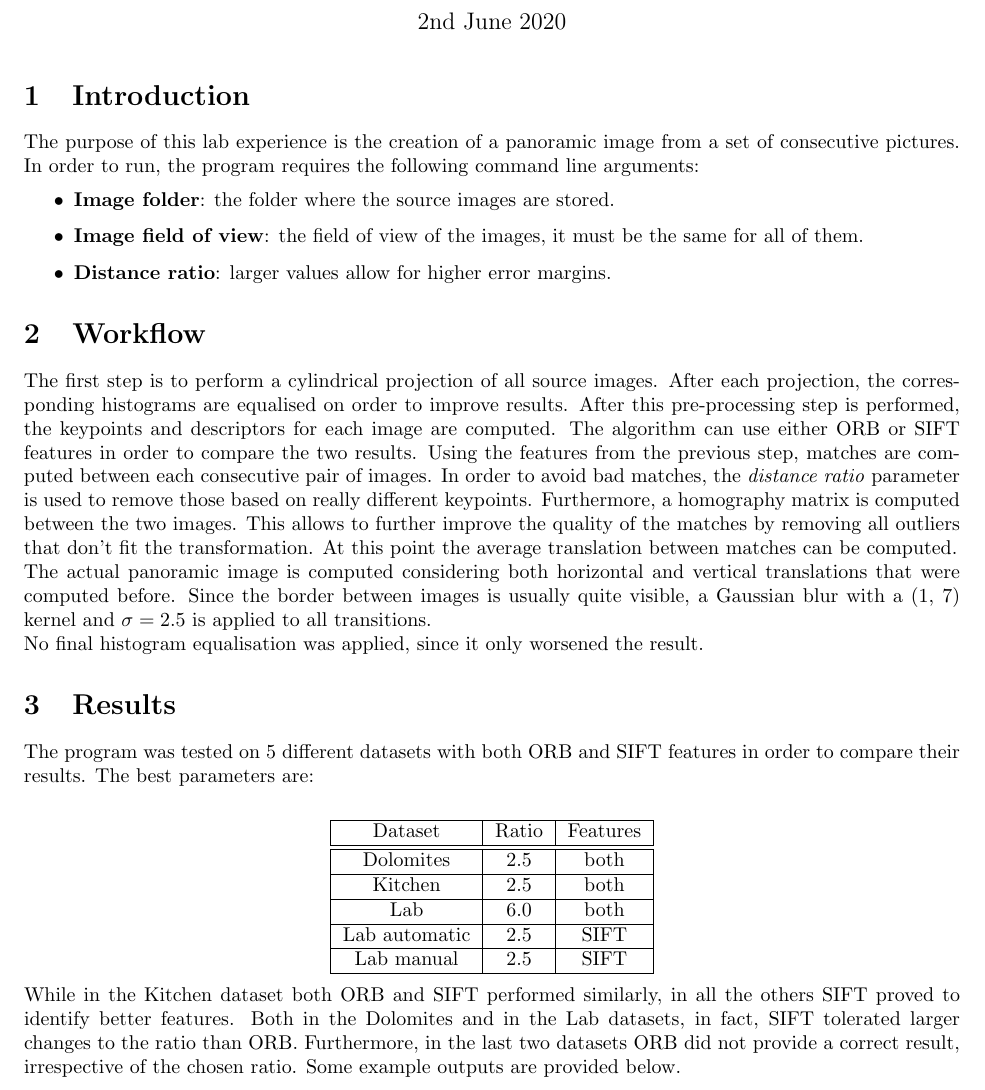
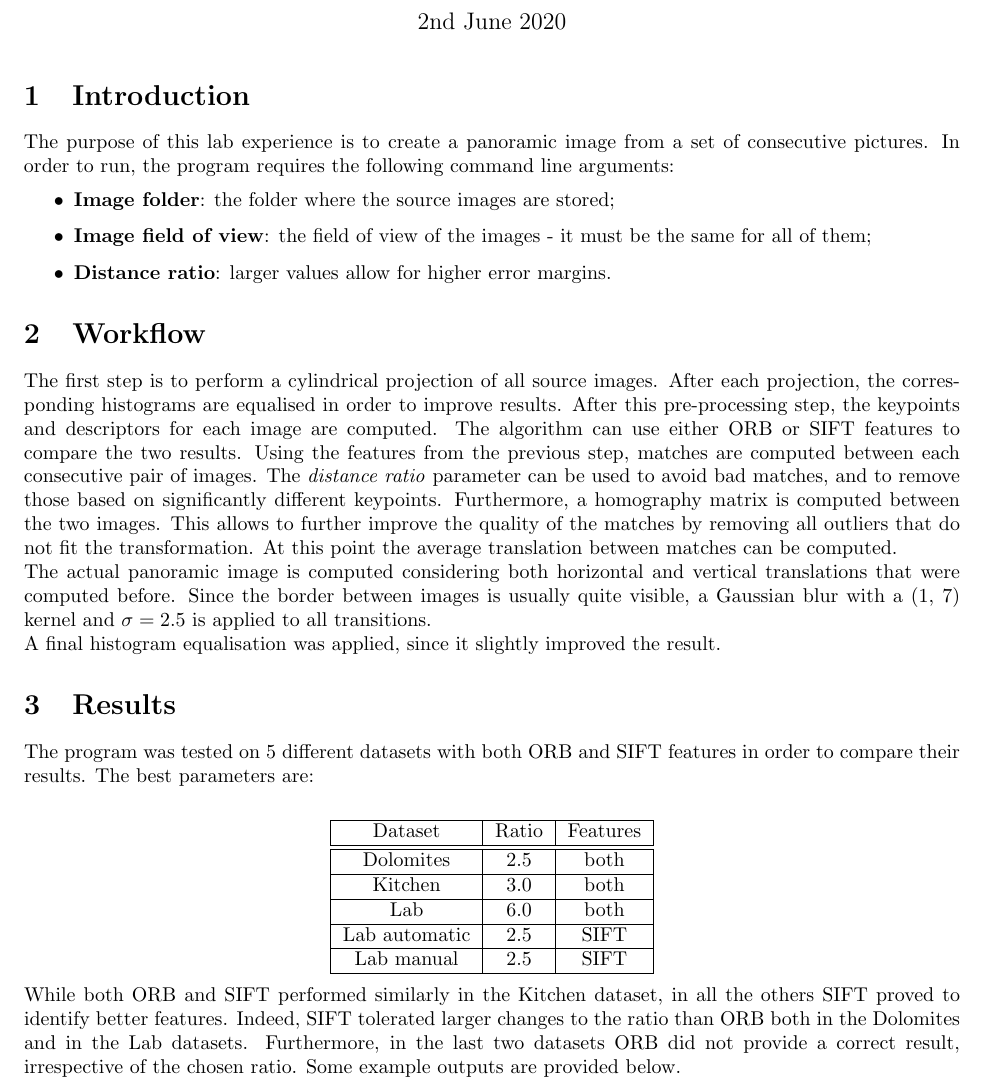
Before and after one commit to DavidePistilli173/Computer-Vision, a LaTeX document (Lab5/report/Lab5Report.tex): part of page 1 of 2, cut so that both start at the same text. Compiled offline with pdfLaTeX.

Commit message:
Correct report

```diff
--- a/Lab5/report/Lab5Report.tex
+++ b/Lab5/report/Lab5Report.tex
@@ -53,24 +53,24 @@
 \maketitle % Insert the title, author and date
 
 \section{Introduction}
-The purpose of this lab experience is the creation of a panoramic image from a set of consecutive pictures.
+The purpose of this lab experience is to create a panoramic image from a set of consecutive pictures.
 In order to run, the program requires the following command line arguments:
 \begin{itemize}
-\item \textbf{Image folder}: the folder where the source images are stored.
-\item \textbf{Image field of view}: the field of view of the images, it must be the same for all of them.
+\item \textbf{Image folder}: the folder where the source images are stored;
+\item \textbf{Image field of view}: the field of view of the images - it must be the same for all of them;
 \item \textbf{Distance ratio}: larger values allow for higher error margins.
 \end{itemize}
 
 \section{Workflow}
-The first step is to perform a cylindrical projection of all source images. After each projection, the corresponding histograms are equalised on order to improve results.
-After this pre-processing step is performed, the keypoints and descriptors for each image are computed. The algorithm can use either ORB or SIFT features in order to compare the two results.
-Using the features from the previous step, matches are computed between each consecutive pair of images. In order to avoid bad matches, the \textit{distance ratio} parameter is used to remove those based on really different keypoints.
-Furthermore, a homography matrix is computed between the two images. This allows to further improve the quality of the matches by removing all outliers that don't fit the transformation.
+The first step is to perform a cylindrical projection of all source images. After each projection, the corresponding histograms are equalised in order to improve results.
+After this pre-processing step, the keypoints and descriptors for each image are computed. The algorithm can use either ORB or SIFT features to compare the two results.
+Using the features from the previous step, matches are computed between each consecutive pair of images. The \textit{distance ratio} parameter can be used to avoid bad matches, and to remove those based on significantly different keypoints.
+Furthermore, a homography matrix is computed between the two images. This allows to further improve the quality of the matches by removing all outliers that do not fit the transformation.
 At this point the average translation between matches can be computed.
 
 The actual panoramic image is computed considering both horizontal and vertical translations that were computed before. Since the border between images is usually quite visible, a Gaussian blur with a (1, 7) kernel and $\sigma=2.5$ is applied to all transitions.
 
-No final histogram equalisation was applied, since it only worsened the result.
+A final histogram equalisation was applied, since it slightly improved the result.
 
 \section{Results}
 The program was tested on 5 different datasets with both ORB and SIFT features in order to compare their results.
@@ -84,7 +84,7 @@ Dataset & Ratio & Features \\
 \hline
 Dolomites & 2.5 & both \\
 \hline
-Kitchen & 2.5 & both \\
+Kitchen & 3.0 & both \\
 \hline
 Lab & 6.0 & both \\
 \hline
@@ -95,8 +95,8 @@ Lab manual & 2.5 & SIFT \\
 \end{tabular}
 \end{center}
 
-While in the Kitchen dataset both ORB and SIFT performed similarly, in all the others SIFT proved to identify better features.
-Both in the Dolomites and in the Lab datasets, in fact, SIFT tolerated larger changes to the ratio than ORB. Furthermore, in the last two datasets ORB did not provide a correct result, irrespective of the chosen ratio.
+While both ORB and SIFT performed similarly in the Kitchen dataset, in all the others SIFT proved to identify better features.
+Indeed, SIFT tolerated larger changes to the ratio than ORB both in the Dolomites and in the Lab datasets. Furthermore, in the last two datasets ORB did not provide a correct result, irrespective of the chosen ratio.
 Some example outputs are provided below.
 
 \begin{figure}[h]
```
Also changed, not shown: Lab5/report/Lab5Report.pdf, Lab5/report/images/kitchen.jpg, Lab5/report/Lab5Report.tex (4 more changed lines), 3 other files.
